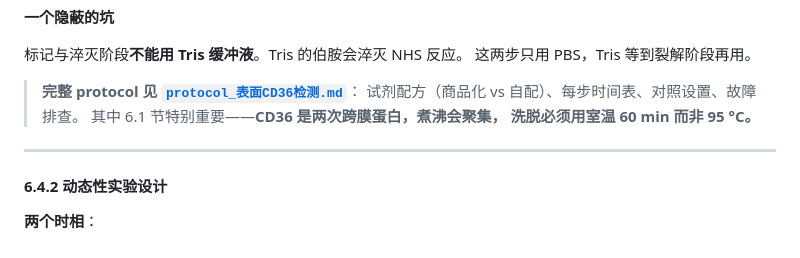
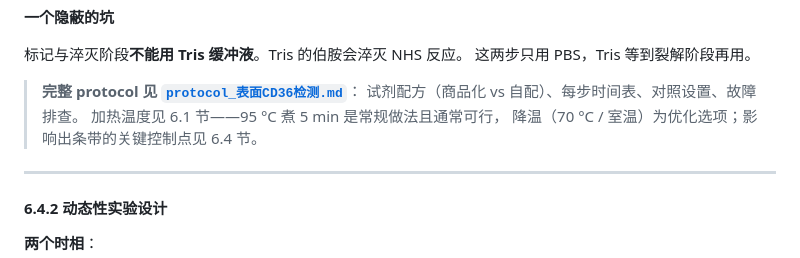
Before and after one commit to Zane-Hale-Zhang/GHSR1a-AIDD, a Markdown page: docs/GHSR1a机制假设与实验设计.md, the part around the change. Rendered like a GitHub page.

```diff
--- a/docs/GHSR1a机制假设与实验设计.md
+++ b/docs/GHSR1a机制假设与实验设计.md
@@ -390,8 +390,8 @@ VAMP4 这一条来自 Schwenk 2010 的关键发现，
 
 > **完整 protocol 见 [`protocol_表面CD36检测.md`](protocol_表面CD36检测.md)**：
 > 试剂配方（商品化 vs 自配）、每步时间表、对照设置、故障排查。
-> 其中 6.1 节特别重要——**CD36 是两次跨膜蛋白，煮沸会聚集，
-> 洗脱必须用室温 60 min 而非 95 °C。**
+> 加热温度见 6.1 节——95 °C 煮 5 min 是常规做法且通常可行，
+> 降温（70 °C / 室温）为优化选项；影响出条带的关键控制点见 6.4 节。
 
 ---
 
```
Also changed, not shown: docs/protocol_表面CD36检测.md (+83 -15 lines).
